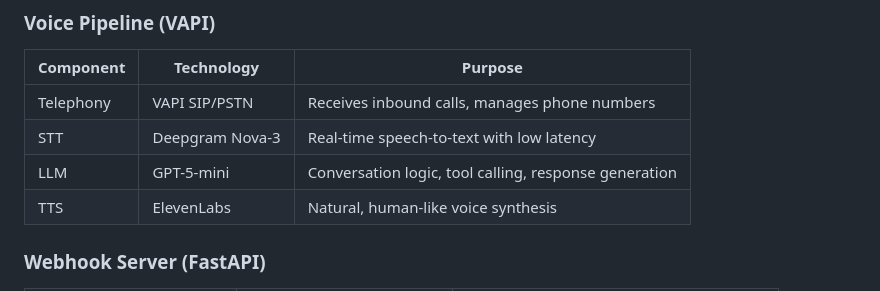
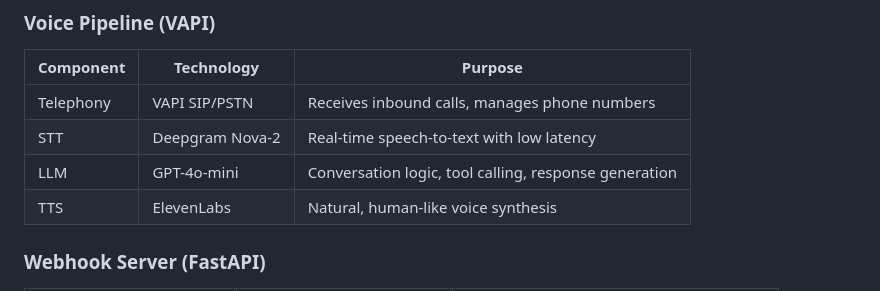
Before and after one commit to MatthewTracy/observe-ai-take-home, a Markdown page: docs/architecture.md, the part around one of its changes. GitHub-like rendering.

```diff
--- a/docs/architecture.md
+++ b/docs/architecture.md
@@ -58,8 +58,8 @@ flowchart LR
 | Component | Technology | Purpose |
 |-----------|-----------|---------|
 | Telephony | VAPI SIP/PSTN | Receives inbound calls, manages phone numbers |
-| STT | Deepgram Nova-3 | Real-time speech-to-text with low latency |
-| LLM | GPT-5-mini | Conversation logic, tool calling, response generation |
+| STT | Deepgram Nova-2 | Real-time speech-to-text with low latency |
+| LLM | GPT-4o-mini | Conversation logic, tool calling, response generation |
 | TTS | ElevenLabs | Natural, human-like voice synthesis |
 
 ### Webhook Server (FastAPI)
```
Also changed, not shown: other parts of docs/architecture.md (+5 -5 lines), docs/technical_writeup.md (+6 -6 lines).
